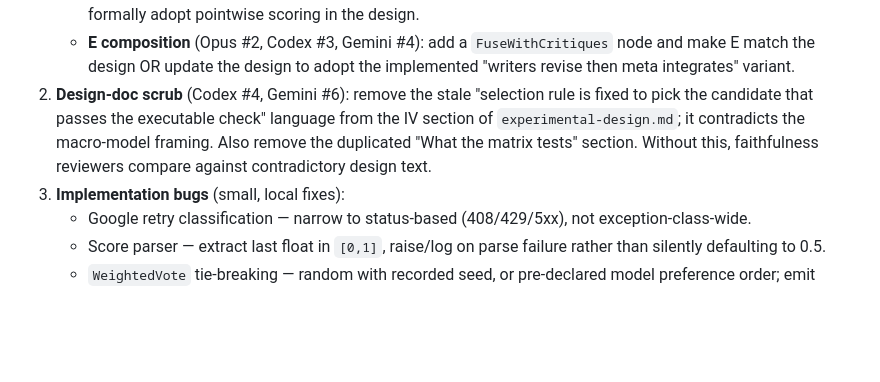
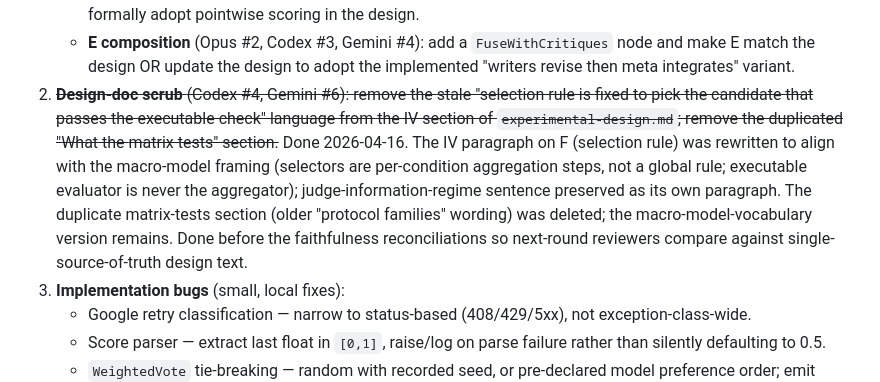
Before and after one commit to abstractionlair/model-collaboration-study, a Markdown page: docs/status.md, the part around the change. Rendered like a GitHub page; blank space fills up the shorter version.

```diff
--- a/docs/status.md
+++ b/docs/status.md
@@ -126,13 +126,20 @@ order (per all three reviewers' converged recommendations):
      `FuseWithCritiques` node and make E match the design OR
      update the design to adopt the implemented "writers revise
      then meta integrates" variant.
-2. **Design-doc scrub** (Codex #4, Gemini #6): remove the stale
-   "selection rule is fixed to pick the candidate that passes the
-   executable check" language from the IV section of
-   `experimental-design.md`; it contradicts the macro-model
-   framing. Also remove the duplicated "What the matrix tests"
-   section. Without this, faithfulness reviewers compare against
-   contradictory design text.
+2. ~~**Design-doc scrub** (Codex #4, Gemini #6): remove the
+   stale "selection rule is fixed to pick the candidate that
+   passes the executable check" language from the IV section of
+   `experimental-design.md`; remove the duplicated "What the
+   matrix tests" section.~~ Done 2026-04-16. The IV paragraph on
+   F (selection rule) was rewritten to align with the macro-model
+   framing (selectors are per-condition aggregation steps, not a
+   global rule; executable evaluator is never the aggregator);
+   judge-information-regime sentence preserved as its own
+   paragraph. The duplicate matrix-tests section (older "protocol
+   families" wording) was deleted; the macro-model-vocabulary
+   version remains. Done before the faithfulness reconciliations
+   so next-round reviewers compare against single-source-of-truth
+   design text.
 3. **Implementation bugs** (small, local fixes):
    - Google retry classification — narrow to status-based
      (408/429/5xx), not exception-class-wide.
```
Also changed, not shown: docs/research/experimental-design.md (+14 -48 lines).
